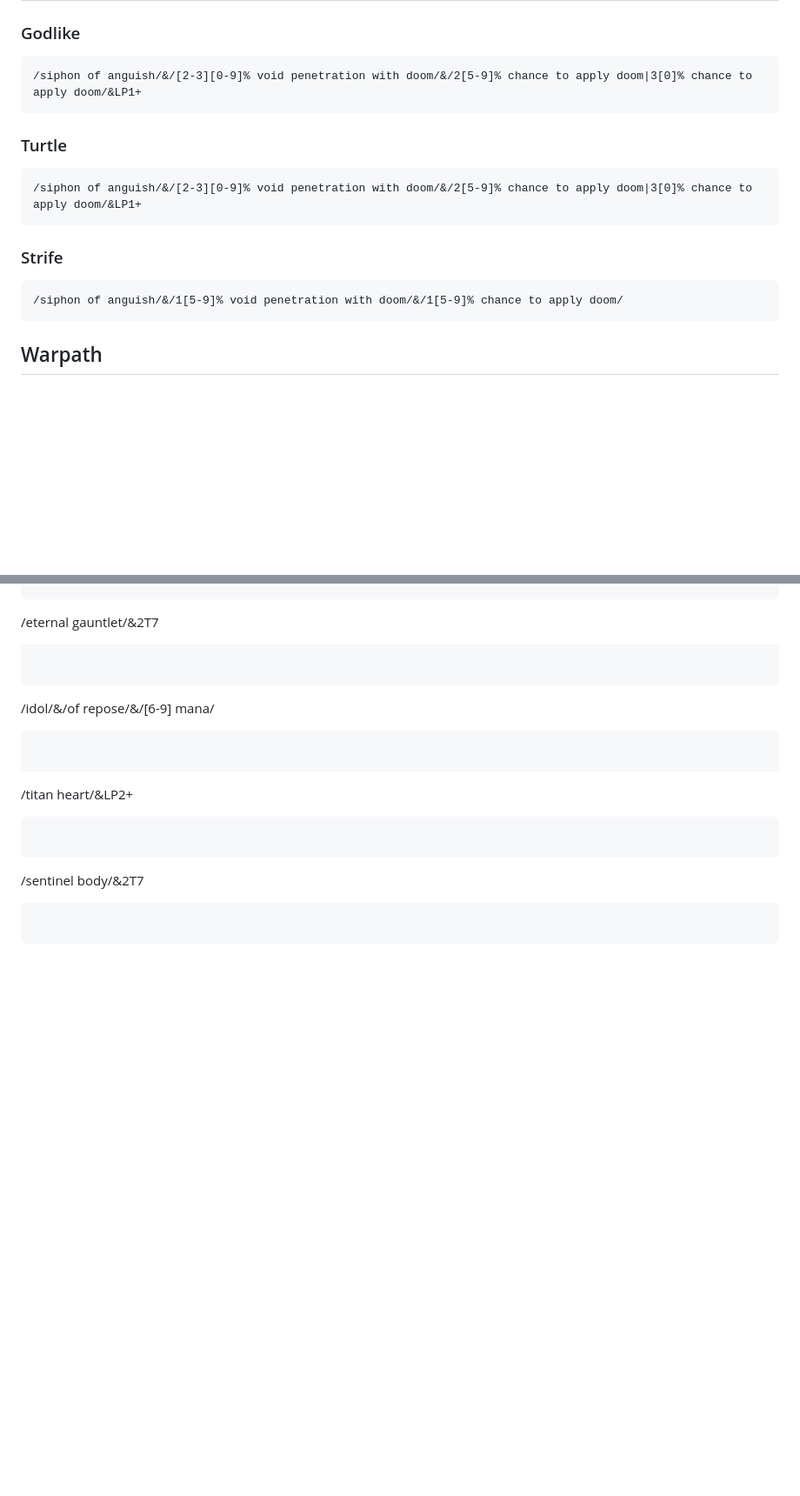
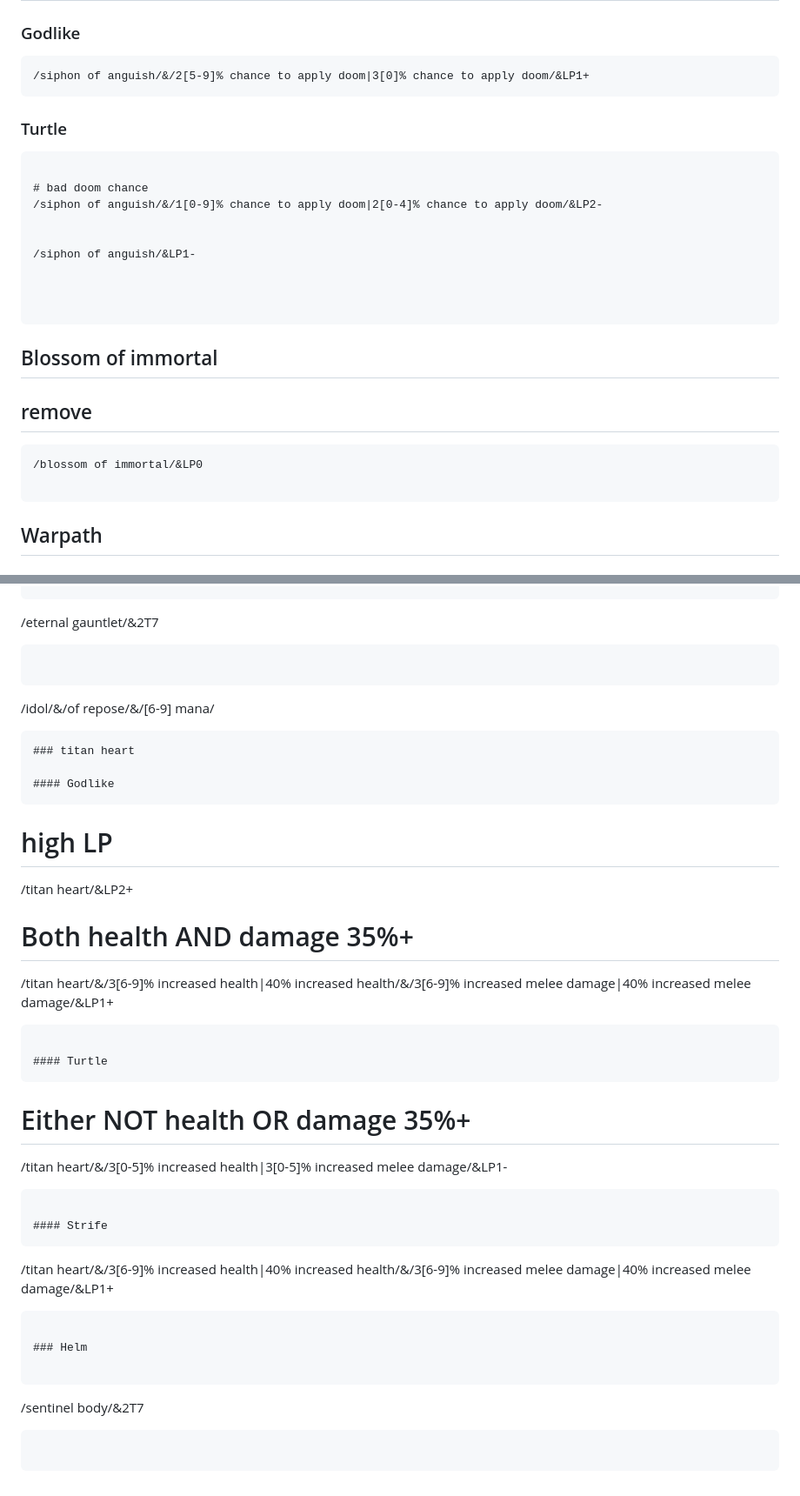
Before and after one commit to ChrisTowles/dotfiles, a Markdown page: docs/apps/last-epoch.md, 2 parts joined by grey strips. Shown: that part at 87% size. GitHub-like rendering; blank space fills up the shorter version.

````diff
--- a/docs/apps/last-epoch.md
+++ b/docs/apps/last-epoch.md
@@ -375,19 +439,31 @@ Everything not godlike
 
 ### Godlike
 ```
-/siphon of anguish/&/[2-3][0-9]% void penetration with doom/&/2[5-9]% chance to apply doom|3[0]% chance to apply doom/&LP1+
+/siphon of anguish/&/2[5-9]% chance to apply doom|3[0]% chance to apply doom/&LP1+
 ```
+
 
 ### Turtle
 ```
-/siphon of anguish/&/[2-3][0-9]% void penetration with doom/&/2[5-9]% chance to apply doom|3[0]% chance to apply doom/&LP1+
+
+# bad doom chance
+/siphon of anguish/&/1[0-9]% chance to apply doom|2[0-4]% chance to apply doom/&LP2-
+
+
+/siphon of anguish/&LP1-
+
+
+
+```
+## Blossom of immortal
+
+## remove
+
+```
+/blossom of immortal/&LP0
+
 ```
 
-
-### Strife
-```
-/siphon of anguish/&/1[5-9]% void penetration with doom/&/1[5-9]% chance to apply doom/
-```
 
 ## Warpath
 
@@ -416,10 +492,29 @@ Everything not godlike
 ```
 /idol/&/of repose/&/[6-9] mana/
 ```
+### titan heart
 
+#### Godlike
 ```
+# high LP
 /titan heart/&LP2+
+
+# Both health AND damage 35%+
+/titan heart/&/3[6-9]% increased health|40% increased health/&/3[6-9]% increased melee damage|40% increased melee damage/&LP1+
 ```
+
+#### Turtle
+```
+# Either NOT health OR damage 35%+
+/titan heart/&/3[0-5]% increased health|3[0-5]% increased melee damage/&LP1-
+```
+
+#### Strife
+```
+/titan heart/&/3[6-9]% increased health|40% increased health/&/3[6-9]% increased melee damage|40% increased melee damage/&LP1+
+```
+
+### Helm
 
 ```
 /sentinel body/&2T7
````
Also changed, not shown: other parts of docs/apps/last-epoch.md (+66 -2 lines), .claude/skills/lastepoch.skill.md (+3 -0 lines).
